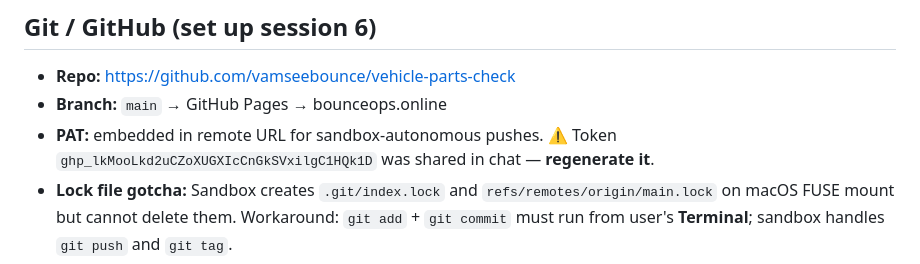
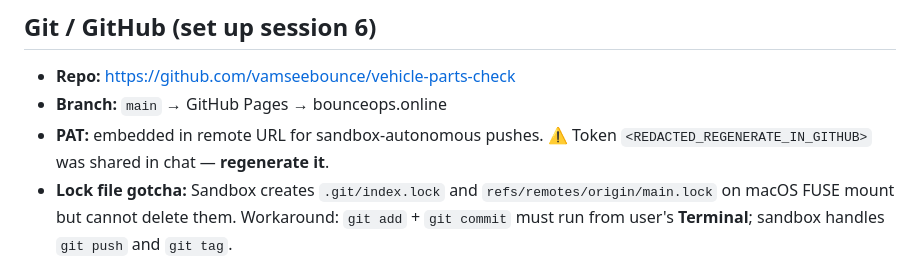
Before and after one commit to vamseebounce/vehicle-parts-check, a Markdown page: Fleetpro-context.md, the part around the change. Rendered like a GitHub page.

Commit message:
fix: redact PAT token from context file

```diff
--- a/Fleetpro-context.md
+++ b/Fleetpro-context.md
@@ -18,7 +18,7 @@
 
 - **Repo:** https://github.com/vamseebounce/vehicle-parts-check
 - **Branch:** `main` → GitHub Pages → bounceops.online
-- **PAT:** embedded in remote URL for sandbox-autonomous pushes. ⚠️ Token `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` was shared in chat — **regenerate it**.
+- **PAT:** embedded in remote URL for sandbox-autonomous pushes. ⚠️ Token `<REDACTED_REGENERATE_IN_GITHUB>` was shared in chat — **regenerate it**.
 - **Lock file gotcha:** Sandbox creates `.git/index.lock` and `refs/remotes/origin/main.lock` on macOS FUSE mount but cannot delete them. Workaround: `git add` + `git commit` must run from user's **Terminal**; sandbox handles `git push` and `git tag`.
 - **Rollback tags:** `phase-0.0`, `v8-final`, `phase-0.3`, `phase-0.4`, `phase-0.5`, `phase-0.6`, `phase-2half-additive` (vehicles, sync_heartbeats, fw_pending_history)
 - **Task tracker:** `PRODUCTIZATION-TASKS.md` in repo root — 47 tasks across Phase 0–6 + Phase 2½
```
